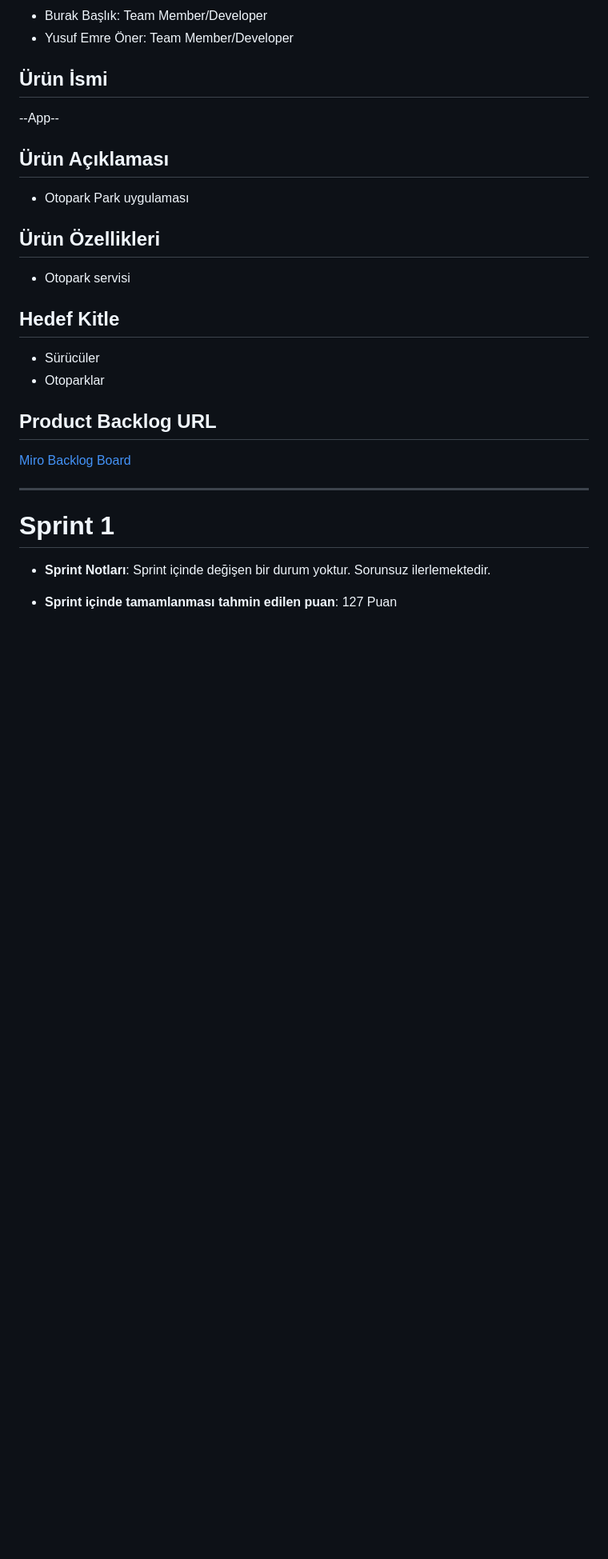
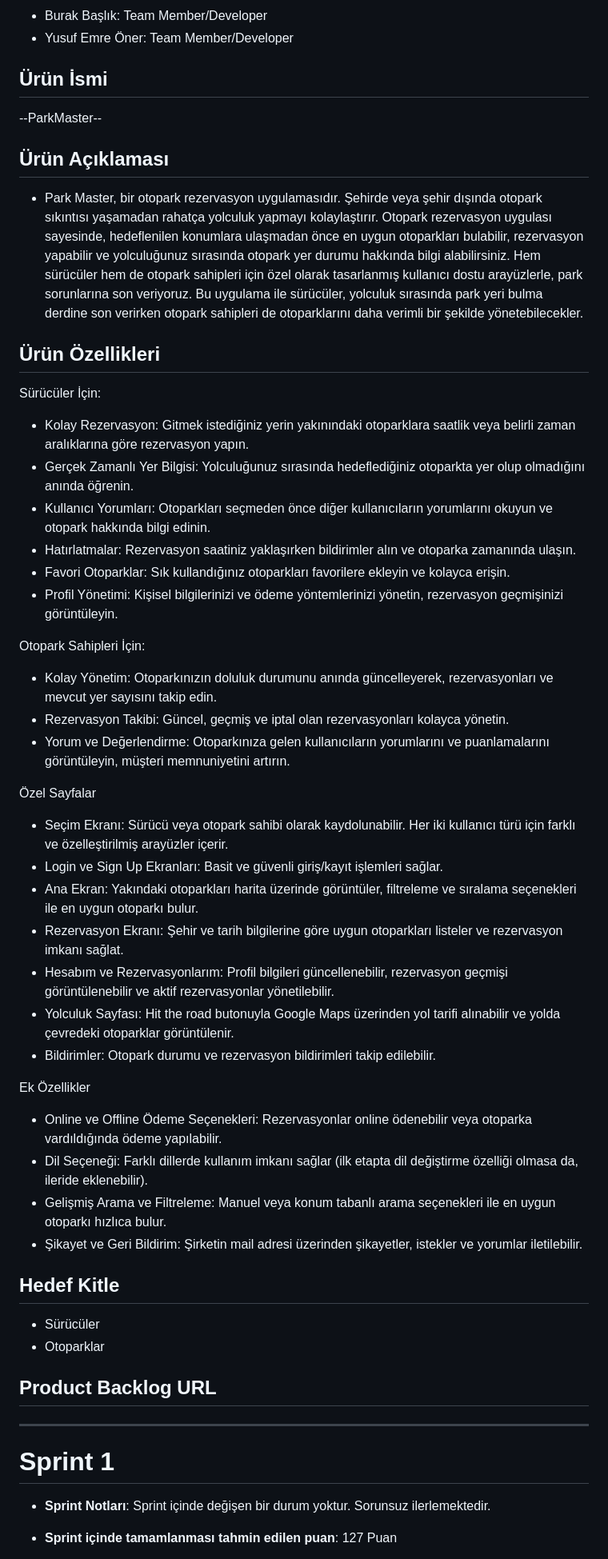
Before and after one commit to elif-celebi/Flutter-Grup-48, a Markdown page: README.md, the part around one of its changes. Shown at 80% size. GitHub-like rendering; blank space fills up the shorter version.

```diff
--- a/README.md
+++ b/README.md
@@ -15,15 +15,46 @@ Flutter Grup 48
 
 ## Ürün İsmi
 
---App--
+--ParkMaster--
 
 ## Ürün Açıklaması
 
-- Otopark Park uygulaması
+- Park Master, bir otopark rezervasyon uygulamasıdır. Şehirde veya şehir dışında otopark sıkıntısı yaşamadan rahatça yolculuk yapmayı kolaylaştırır. Otopark rezervasyon uygulası sayesinde, hedeflenilen konumlara ulaşmadan önce en uygun otoparkları bulabilir, rezervasyon yapabilir ve yolculuğunuz sırasında otopark yer durumu hakkında bilgi alabilirsiniz. Hem sürücüler hem de otopark sahipleri için özel olarak tasarlanmış kullanıcı dostu arayüzlerle, park sorunlarına son veriyoruz. Bu uygulama ile sürücüler, yolculuk sırasında park yeri bulma derdine son verirken otopark sahipleri de otoparklarını daha verimli bir şekilde yönetebilecekler.
+
 
 ## Ürün Özellikleri
 
-- Otopark servisi
+Sürücüler İçin:
+
+- Kolay Rezervasyon: Gitmek istediğiniz yerin yakınındaki otoparklara saatlik veya belirli zaman aralıklarına göre rezervasyon yapın.
+- Gerçek Zamanlı Yer Bilgisi: Yolculuğunuz sırasında hedeflediğiniz otoparkta yer olup olmadığını anında öğrenin.
+- Kullanıcı Yorumları: Otoparkları seçmeden önce diğer kullanıcıların yorumlarını okuyun ve otopark hakkında bilgi edinin.
+- Hatırlatmalar: Rezervasyon saatiniz yaklaşırken bildirimler alın ve otoparka zamanında ulaşın.
+- Favori Otoparklar: Sık kullandığınız otoparkları favorilere ekleyin ve kolayca erişin.
+- Profil Yönetimi: Kişisel bilgilerinizi ve ödeme yöntemlerinizi yönetin, rezervasyon geçmişinizi görüntüleyin.
+
+Otopark Sahipleri İçin:
+
+- Kolay Yönetim: Otoparkınızın doluluk durumunu anında güncelleyerek, rezervasyonları ve mevcut yer sayısını takip edin.
+- Rezervasyon Takibi: Güncel, geçmiş ve iptal olan rezervasyonları kolayca yönetin.
+- Yorum ve Değerlendirme: Otoparkınıza gelen kullanıcıların yorumlarını ve puanlamalarını görüntüleyin, müşteri memnuniyetini artırın.
+
+Özel Sayfalar
+
+- Seçim Ekranı: Sürücü veya otopark sahibi olarak kaydolunabilir. Her iki kullanıcı türü için farklı ve özelleştirilmiş arayüzler içerir.
+- Login ve Sign Up Ekranları: Basit ve güvenli giriş/kayıt işlemleri sağlar.
+- Ana Ekran: Yakındaki otoparkları harita üzerinde görüntüler, filtreleme ve sıralama seçenekleri ile en uygun otoparkı bulur.
+- Rezervasyon Ekranı: Şehir ve tarih bilgilerine göre uygun otoparkları listeler ve rezervasyon imkanı sağlat.
+- Hesabım ve Rezervasyonlarım: Profil bilgileri güncellenebilir, rezervasyon geçmişi görüntülenebilir ve aktif rezervasyonlar yönetilebilir.
+- Yolculuk Sayfası: Hit the road butonuyla Google Maps üzerinden yol tarifi alınabilir ve yolda çevredeki otoparklar görüntülenir.
+- Bildirimler: Otopark durumu ve rezervasyon bildirimleri takip edilebilir.
+
+Ek Özellikler
+
+- Online ve Offline Ödeme Seçenekleri: Rezervasyonlar online ödenebilir veya otoparka vardıldığında ödeme yapılabilir.
+- Dil Seçeneği: Farklı dillerde kullanım imkanı sağlar (ilk etapta dil değiştirme özelliği olmasa da, ileride eklenebilir).
+- Gelişmiş Arama ve Filtreleme: Manuel veya konum tabanlı arama seçenekleri ile en uygun otoparkı hızlıca bulur.
+- Şikayet ve Geri Bildirim: Şirketin mail adresi üzerinden şikayetler, istekler ve yorumlar iletilebilir.
 
 ## Hedef Kitle
 
@@ -32,7 +63,6 @@ Flutter Grup 48
 
 ## Product Backlog URL
 
-[Miro Backlog Board](https://miro.com/app/board/uXjVOSSCpsI=/)
 
 ---
 
```
Also changed, not shown: other parts of README.md (+6 -14 lines).
